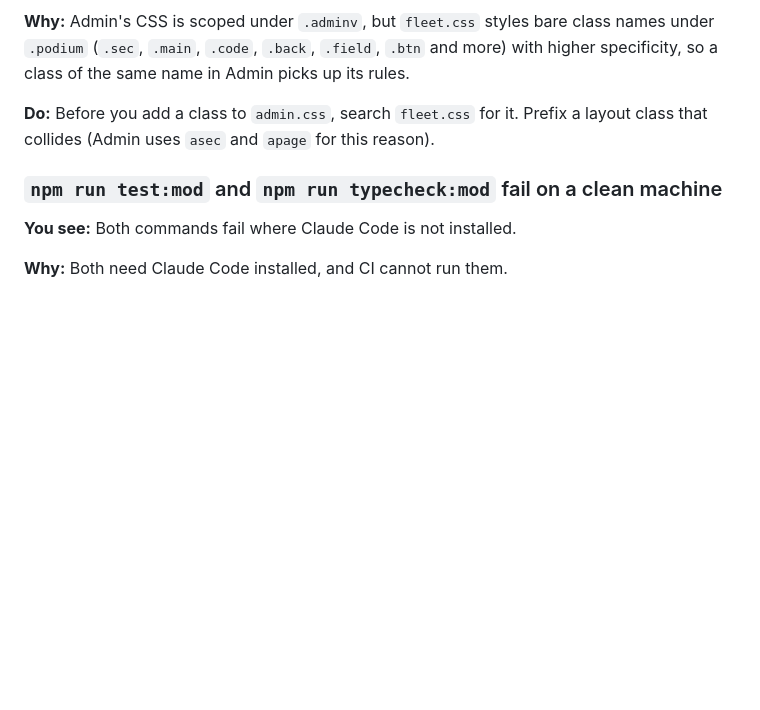
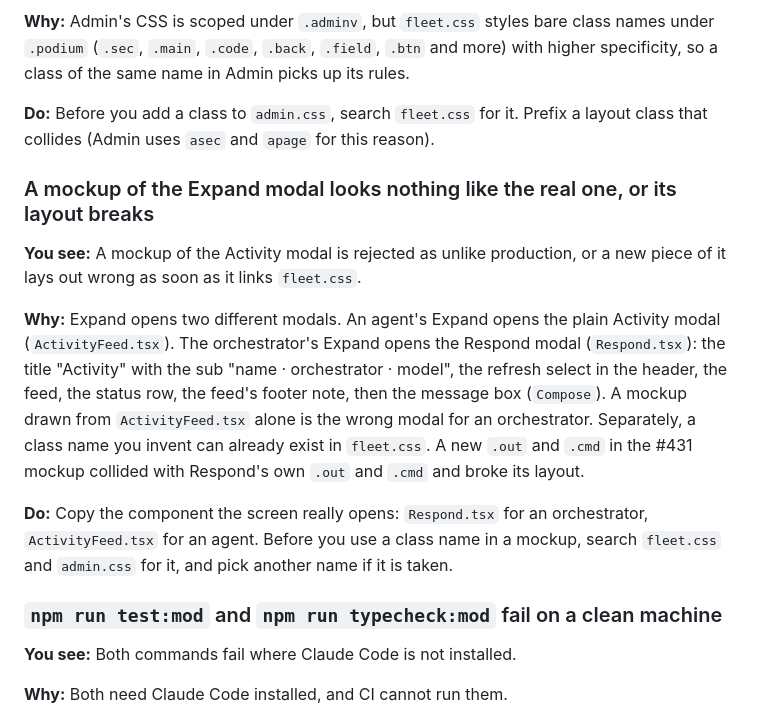
Before and after one commit to coolbnjmn/podium, a Markdown page: docs/GOTCHAS.md, the part around the change. Drawn GitHub-style; blank space fills up the shorter version.

Commit message:
docs: record the approved #431 wordings and a mockup gotcha (Refs #431) (#601)
* docs: record the approved no-output and unknown-exit wordings (Refs #431)

Co-Authored-By: Claude Sonnet 5.5 <noreply@anthropic.com>

* docs: note which modal an Expand mockup copies and the class check (Refs #431)

Co-Authored-By: Claude Sonnet 5.5 <noreply@anthropic.com>

---------

Co-authored-by: Claude Sonnet 5.5 <noreply@anthropic.com>

```diff
--- a/docs/GOTCHAS.md
+++ b/docs/GOTCHAS.md
@@ -569,6 +569,22 @@ picks up its rules.
 **Do:** Before you add a class to `admin.css`, search `fleet.css` for it. Prefix a layout class that collides (Admin
 uses `asec` and `apage` for this reason).
 
+### A mockup of the Expand modal looks nothing like the real one, or its layout breaks
+
+**You see:** A mockup of the Activity modal is rejected as unlike production, or a new piece of it lays out wrong
+as soon as it links `fleet.css`.
+
+**Why:** Expand opens two different modals. An agent's Expand opens the plain Activity modal
+(`ActivityFeed.tsx`). The orchestrator's Expand opens the Respond modal (`Respond.tsx`): the title "Activity" with
+the sub "name · orchestrator · model", the refresh select in the header, the feed, the status row, the feed's footer
+note, then the message box (`Compose`). A mockup drawn from `ActivityFeed.tsx` alone is the wrong modal for an
+orchestrator. Separately, a class name you invent can already exist in `fleet.css`. A new `.out` and `.cmd` in the
+#431 mockup collided with Respond's own `.out` and `.cmd` and broke its layout.
+
+**Do:** Copy the component the screen really opens: `Respond.tsx` for an orchestrator, `ActivityFeed.tsx` for an
+agent. Before you use a class name in a mockup, search `fleet.css` and `admin.css` for it, and pick another name if
+it is taken.
+
 ### `npm run test:mod` and `npm run typecheck:mod` fail on a clean machine
 
 **You see:** Both commands fail where Claude Code is not installed.
```
Also changed, not shown: CHANGELOG.md (+1 -1 lines).
